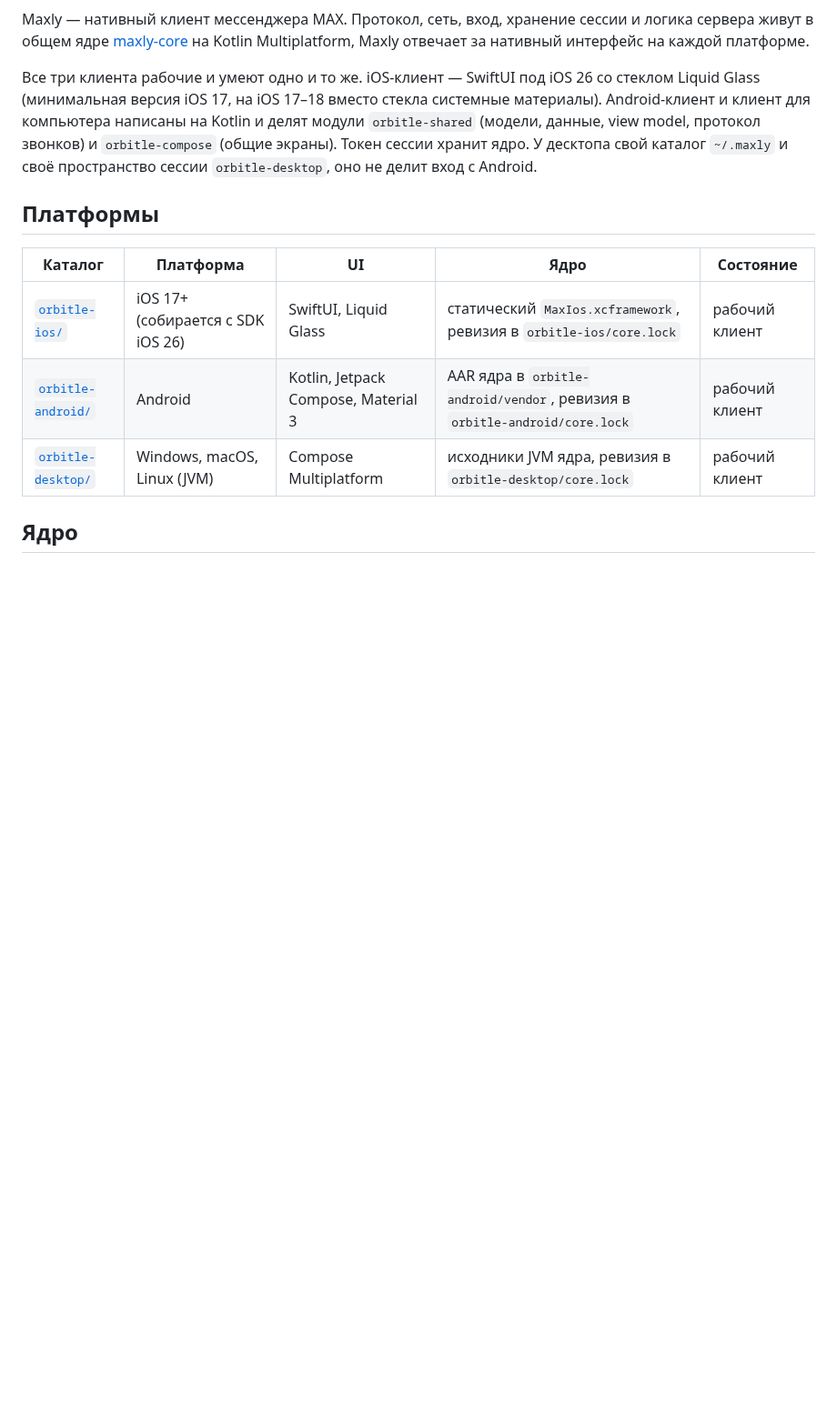
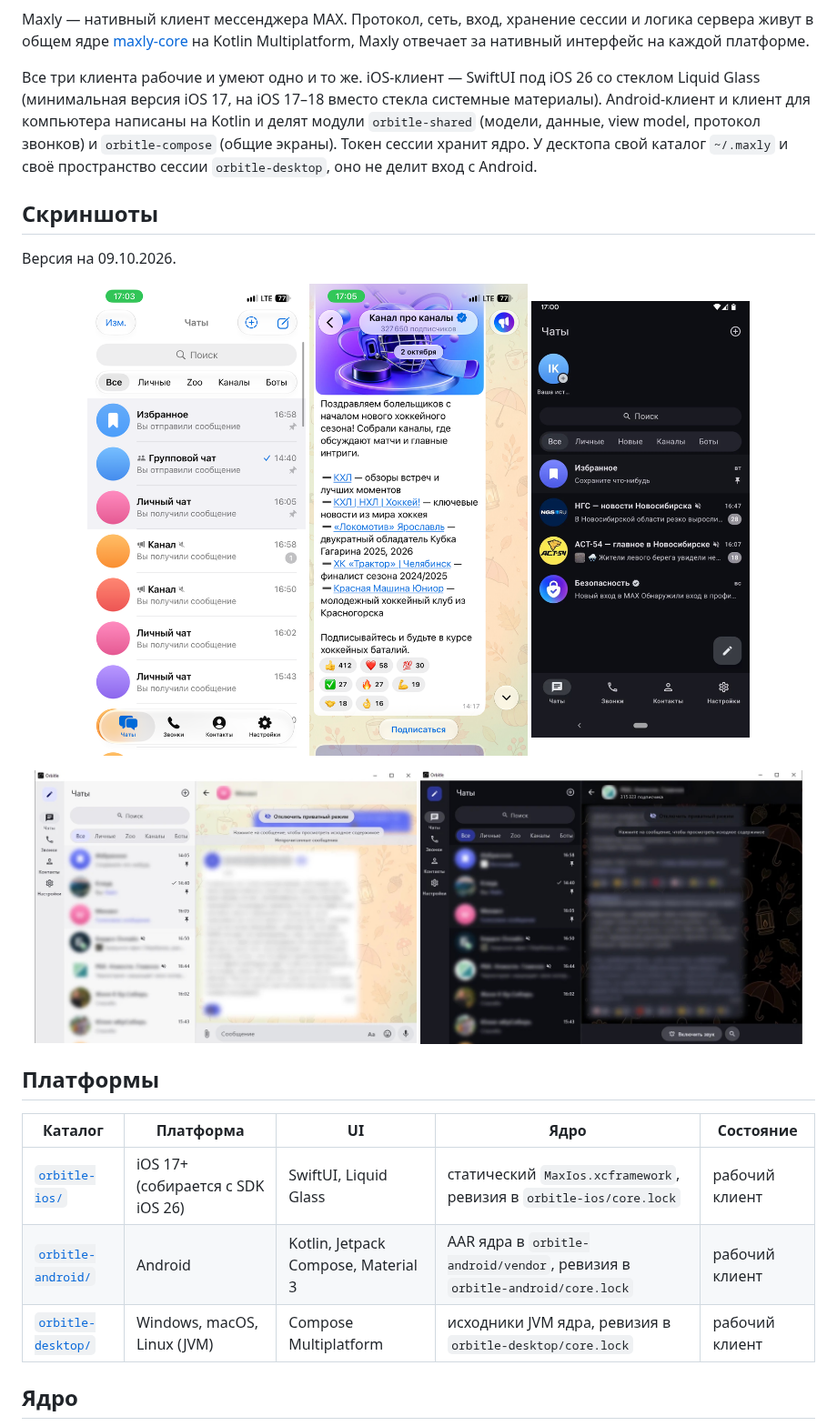
Before and after one commit to fighxy/Maxly, a Markdown page: README.md, the part around the change. Shown at 91% size. Drawn GitHub-style; pictures changed too: docs/screenshots/android-chats.png (added), docs/screenshots/desktop-dark.png (added), docs/screenshots/desktop-light.png (added); blank space fills up the shorter version.

Commit message:
docs: add app screenshots to the README

```diff
--- a/README.md
+++ b/README.md
@@ -35,6 +35,20 @@ Liquid Glass (минимальная версия iOS 17, на iOS 17–18 вм
 Android-клиент и клиент для компьютера написаны на Kotlin и делят модули `orbitle-shared`
 (модели, данные, view model, протокол звонков) и `orbitle-compose` (общие экраны). Токен сессии хранит ядро. У десктопа свой каталог `~/.maxly` и
 своё пространство сессии `orbitle-desktop`, оно не делит вход с Android.
+
+## Скриншоты
+
+Версия на 09.10.2026.
+
+<p align="center">
+  <img src="docs/screenshots/ios-chats.png" width="240" alt="iOS: список чатов">
+  <img src="docs/screenshots/ios-channel.png" width="240" alt="iOS: канал">
+  <img src="docs/screenshots/android-chats.png" width="240" alt="Android: список чатов">
+</p>
+<p align="center">
+  <img src="docs/screenshots/desktop-light.png" width="420" alt="Desktop: светлая тема, приватный режим">
+  <img src="docs/screenshots/desktop-dark.png" width="420" alt="Desktop: тёмная тема, приватный режим">
+</p>
 
 ## Платформы
 
```
